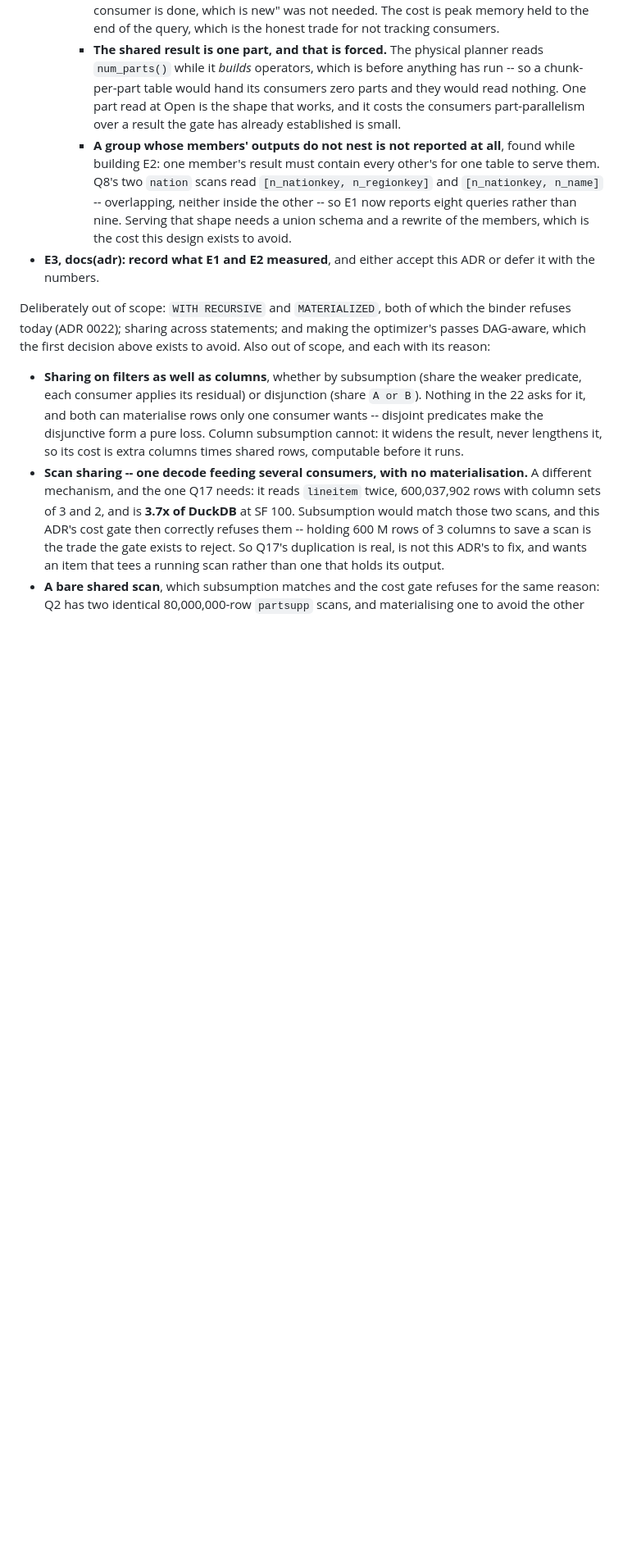
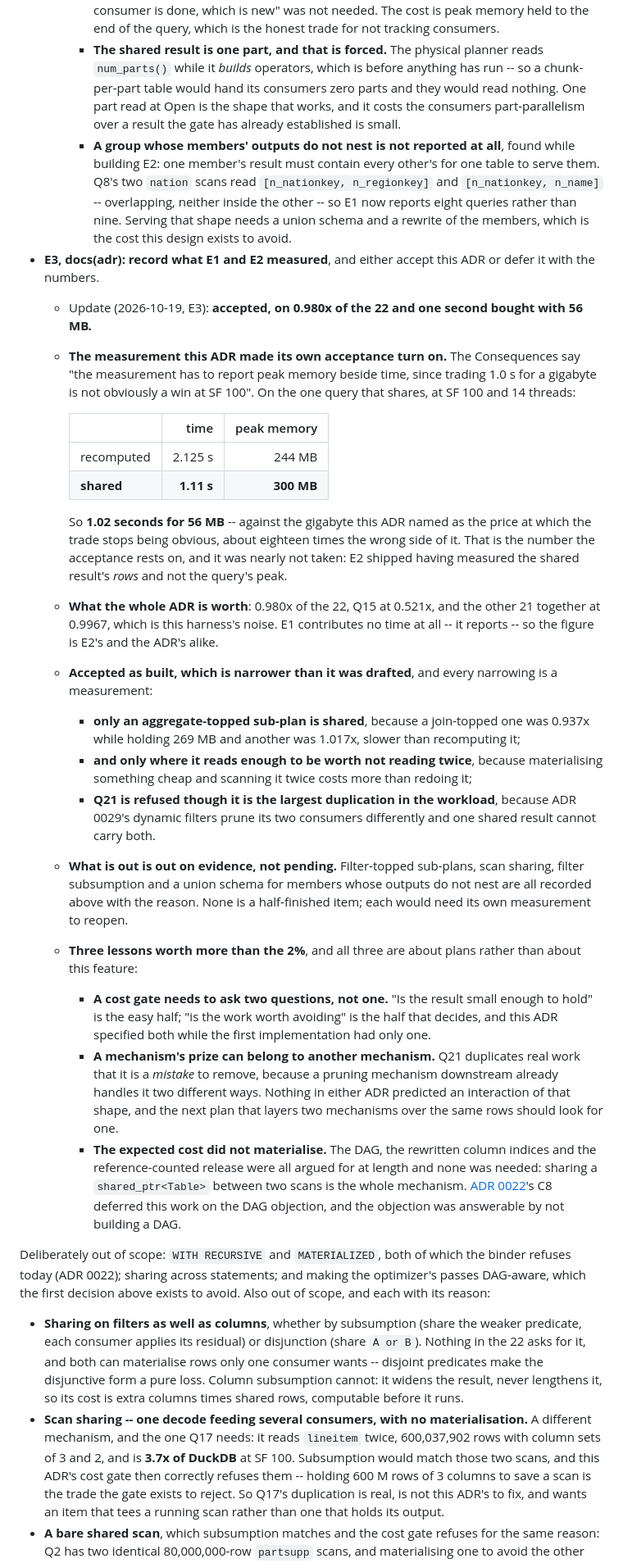
Before and after one commit to ydb-campus/antb1, a Markdown page: docs/adr/0030-shared-sub-plans.md, the part around one of its changes. Shown at 82% size. Drawn GitHub-style; blank space fills up the shorter version.

Commit message:
docs(adr): accept 0030 on what E1 and E2 measured
ADR 0030's E3, and the Status it was waiting for.

The ADR made its own acceptance turn on a number nobody had taken: "the
measurement has to report peak memory beside time, since trading 1.0 s for a
gigabyte is not obviously a win at SF 100". On the one query that shares, at
SF 100 and 14 threads, recomputing costs 2.125 s and 244 MB of peak memory and
sharing costs 1.11 s and 300 MB -- so **1.02 seconds for 56 MB**, about eighteen
times the right side of the line the ADR itself drew. E2 shipped having measured
the shared result's rows and not the query's peak, so this closes the one gate
condition that was still open.

The ADR as a whole is 0.980x of the 22, Q15 at 0.521x, the other 21 together at
0.9967. E1 contributes no time -- it reports -- so the figure is E2's and the
ADR's alike.

Accepted as built, which is narrower than drafted, and every narrowing is a
measurement rather than a judgement: only an aggregate-topped sub-plan is
shared, only where it reads enough to be worth not reading twice, and the
largest duplication in the workload is refused because ADR 0029's dynamic
filters prune its two consumers differently. What is out is out on evidence and
not pending.

Three lessons recorded, all about plans rather than about this feature: a cost
gate needs both halves this ADR specified and the first implementation had one;
a mechanism's prize can belong to another mechanism, so two mechanisms layered
over the same rows want looking at before either is costed; and the expected
cost -- the DAG, the rewritten column indices, the reference-counted release --
did not materialise, because sharing a shared_ptr<Table> between two scans is
the whole mechanism. ADR 0022's C8 deferred this work on the DAG objection, and
the objection was answerable by not building a DAG.

Co-Authored-By: Claude Opus 5 (1M context) <noreply@anthropic.com>

```diff
--- a/docs/adr/0030-shared-sub-plans.md
+++ b/docs/adr/0030-shared-sub-plans.md
@@ -185,6 +189,44 @@ One PR per id.
       now reports eight queries rather than nine. Serving that shape needs a union schema and a rewrite of the
       members, which is the cost this design exists to avoid.
 - **E3, docs(adr): record what E1 and E2 measured**, and either accept this ADR or defer it with the numbers.
+  - Update (2026-10-19, E3): **accepted, on 0.980x of the 22 and one second bought with 56 MB.**
+  - **The measurement this ADR made its own acceptance turn on.** The Consequences say "the measurement has to
+    report peak memory beside time, since trading 1.0 s for a gigabyte is not obviously a win at SF 100". On the
+    one query that shares, at SF 100 and 14 threads:
+
+    | | time | peak memory |
+    | --- | ---: | ---: |
+    | recomputed | 2.125 s | 244 MB |
+    | **shared** | **1.11 s** | **300 MB** |
+
+    So **1.02 seconds for 56 MB** -- against the gigabyte this ADR named as the price at which the trade stops
+    being obvious, about eighteen times the wrong side of it. That is the number the acceptance rests on, and it
+    was nearly not taken: E2 shipped having measured the shared result's *rows* and not the query's peak.
+  - **What the whole ADR is worth**: 0.980x of the 22, Q15 at 0.521x, and the other 21 together at 0.9967, which
+    is this harness's noise. E1 contributes no time at all -- it reports -- so the figure is E2's and the ADR's
+    alike.
+  - **Accepted as built, which is narrower than it was drafted**, and every narrowing is a measurement:
+    - **only an aggregate-topped sub-plan is shared**, because a join-topped one was 0.937x while holding 269 MB
+      and another was 1.017x, slower than recomputing it;
+    - **and only where it reads enough to be worth not reading twice**, because materialising something cheap and
+      scanning it twice costs more than redoing it;
+    - **Q21 is refused though it is the largest duplication in the workload**, because ADR 0029's dynamic filters
+      prune its two consumers differently and one shared result cannot carry both.
+  - **What is out is out on evidence, not pending.** Filter-topped sub-plans, scan sharing, filter subsumption and
+    a union schema for members whose outputs do not nest are all recorded above with the reason. None is a
+    half-finished item; each would need its own measurement to reopen.
+  - **Three lessons worth more than the 2%**, and all three are about plans rather than about this feature:
+    - **A cost gate needs to ask two questions, not one.** "Is the result small enough to hold" is the easy half;
+      "is the work worth avoiding" is the half that decides, and this ADR specified both while the first
+      implementation had only one.
+    - **A mechanism's prize can belong to another mechanism.** Q21 duplicates real work that it is a *mistake* to
+      remove, because a pruning mechanism downstream already handles it two different ways. Nothing in either ADR
+      predicted an interaction of that shape, and the next plan that layers two mechanisms over the same rows
+      should look for one.
+    - **The expected cost did not materialise.** The DAG, the rewritten column indices and the reference-counted
+      release were all argued for at length and none was needed: sharing a `shared_ptr<Table>` between two scans
+      is the whole mechanism. [ADR 0022](0022-joins-and-query-blocks.md)'s C8 deferred this work on the DAG
+      objection, and the objection was answerable by not building a DAG.
 
 Deliberately out of scope: `WITH RECURSIVE` and `MATERIALIZED`, both of which the binder refuses today (ADR 0022);
 sharing across statements; and making the optimizer's passes DAG-aware, which the first decision above exists to
```
Also changed, not shown: other parts of docs/adr/0030-shared-sub-plans.md (+6 -2 lines).
